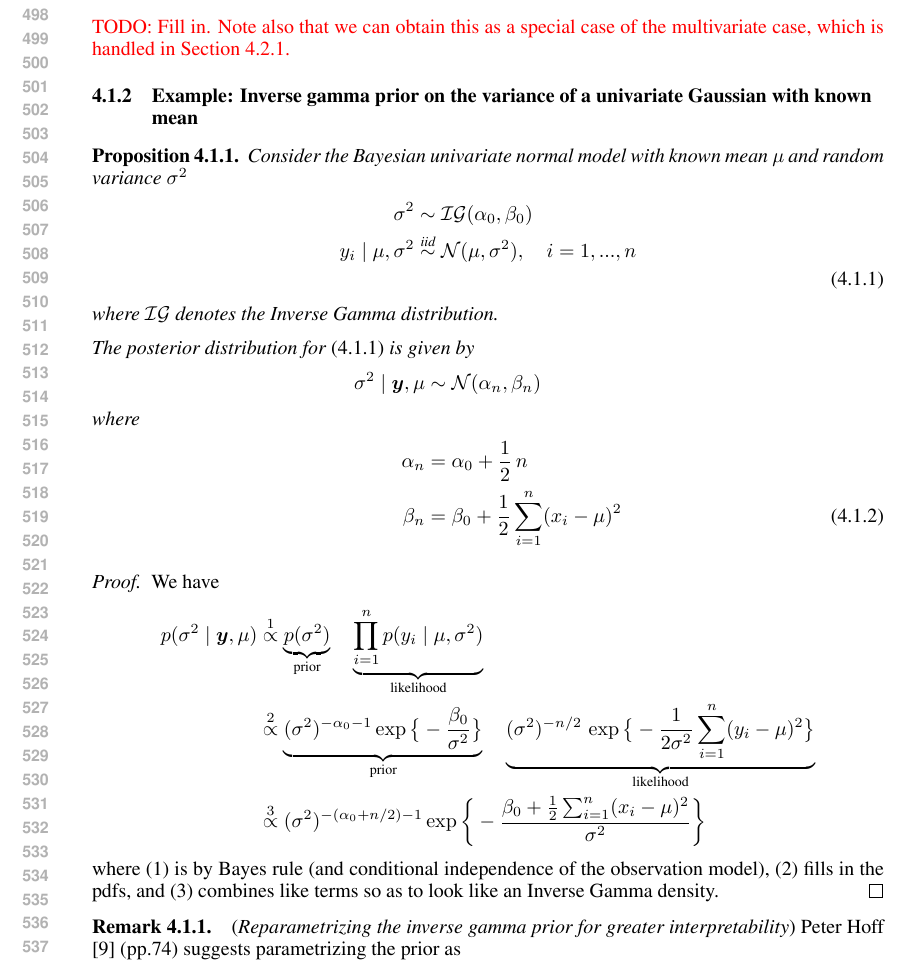
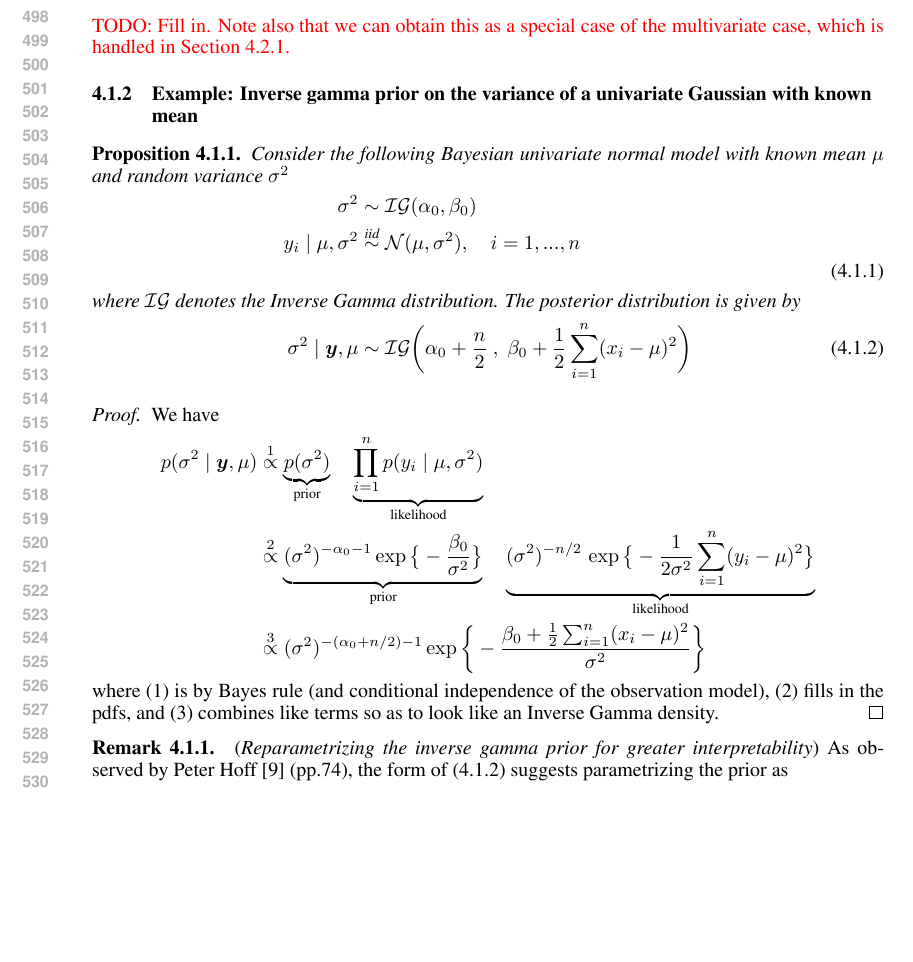
Before and after one commit to mikewojnowicz/exponential_family, a LaTeX document (exponential_family.tex): part of page 10 of 26, cut so that both start at the same text, the shorter picture padded with empty space. The pictures show the PDF file exponential_family.pdf that the author committed with the source.

Commit message:
Some more tweaks to the presentation of inverse gamma for the univariate normal.

```diff
--- a/exponential_family.tex
+++ b/exponential_family.tex
@@ -322,22 +322,13 @@ In other words,  a family of prior distributions for a parameter is called condi
 \subsubsection{Example:  Inverse gamma prior on the variance of a univariate Gaussian with known mean}
 
 \begin{proposition} \label{prop:bayes_univariate_normal_with_known_mean}
-Consider the Bayesian univariate normal model with known mean $\mu$ and random variance $\sigma^2$
+Consider the following Bayesian univariate normal model with known mean $\mu$ and random variance $\sigma^2$
 \begin{align*}
 \sigma^2 &\sim \IG (\alpha_0,  \beta_0) \\
 y_i \cond \mu,  \sigma^2 &\iid \N (\mu,  \sigma^2),  \quad i=1,...,n \\
 \labelit \label{eqn:bayesian_uvn_known_mean}
-\end{align*}
-where $\IG$ denotes the Inverse Gamma distribution.
-
-
-The posterior distribution for  \eqref{eqn:bayesian_uvn_known_mean} is given by
-\begin{align*}
-\sigma^2 \cond \+y,  \mu & \sim \N(\alpha_n,  \beta_n )
-\intertext{where}
-\alpha_n & =  \alpha_0 + \half\, n\\
-\beta_n & = \beta_0 + \half  \ds\sum_{i=1}^n (x_i - \mu)^2
-\labelit \label{eqn:posterior_variance_uvn_fixed_mean}
+\intertext{where $\IG$ denotes the Inverse Gamma distribution.  The posterior distribution is given by}
+\sigma^2 \cond \+y,  \mu & \sim \IG \bigg(\alpha_0 + \frac{n}{2}\ , \; \beta_0 + \half  \ds\sum_{i=1}^n (x_i - \mu)^2  \bigg) \labelit \label{eqn:posterior_on_uvn_variance_under_standard_parameterization}
 \end{align*}
 
 \end{proposition}
@@ -355,7 +346,7 @@ where (1) is by Bayes rule (and conditional independence of the observation mode
 
 \begin{remark}{\remarktitle{Reparametrizing the inverse gamma prior for greater interpretability}}
 \label{rk:inverse_gamma_prior_with_hoff_parametrization}
-Peter Hoff \cite{hoff2009first} (pp.74) suggests parametrizing the prior as
+As observed by Peter Hoff \cite{hoff2009first} (pp.74), the form of \eqref{eqn:posterior_on_uvn_variance_under_standard_parameterization}  suggests parametrizing the prior as
 \begin{align*}
 \sigma^2 &\sim \IG (\frac{\nu_0}{2},  \,   \frac{\nu_0 \, \sigma^2_0}{2})
 \intertext{for greater intepretability.   In this case,  we find that the posterior is given by}
```
Also changed, not shown: exponential_family.pdf.
